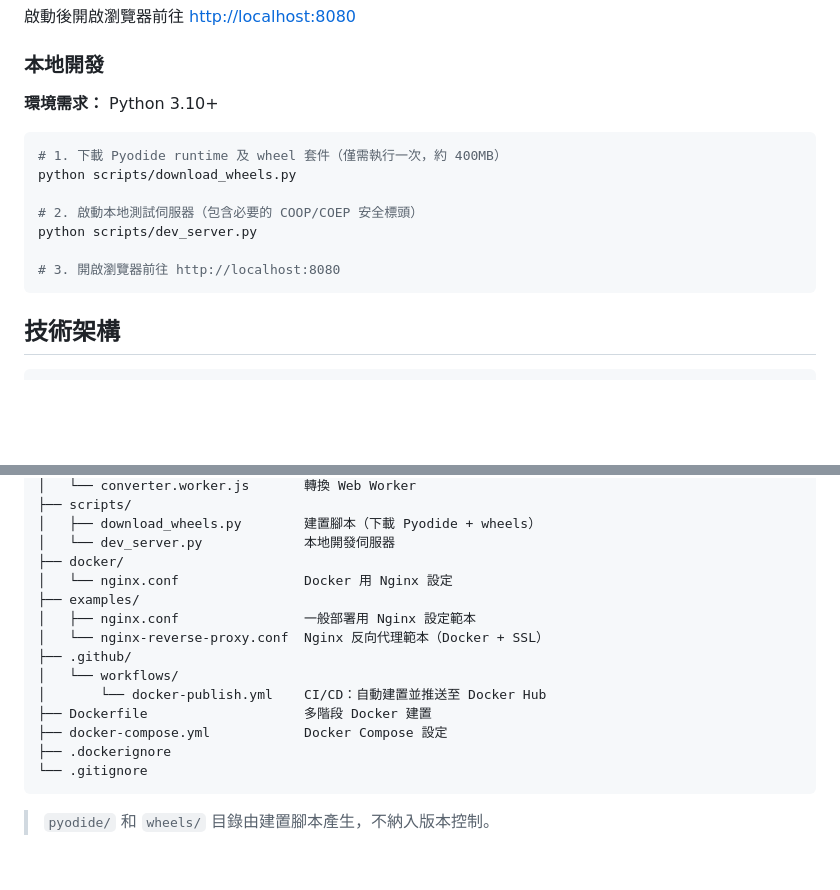
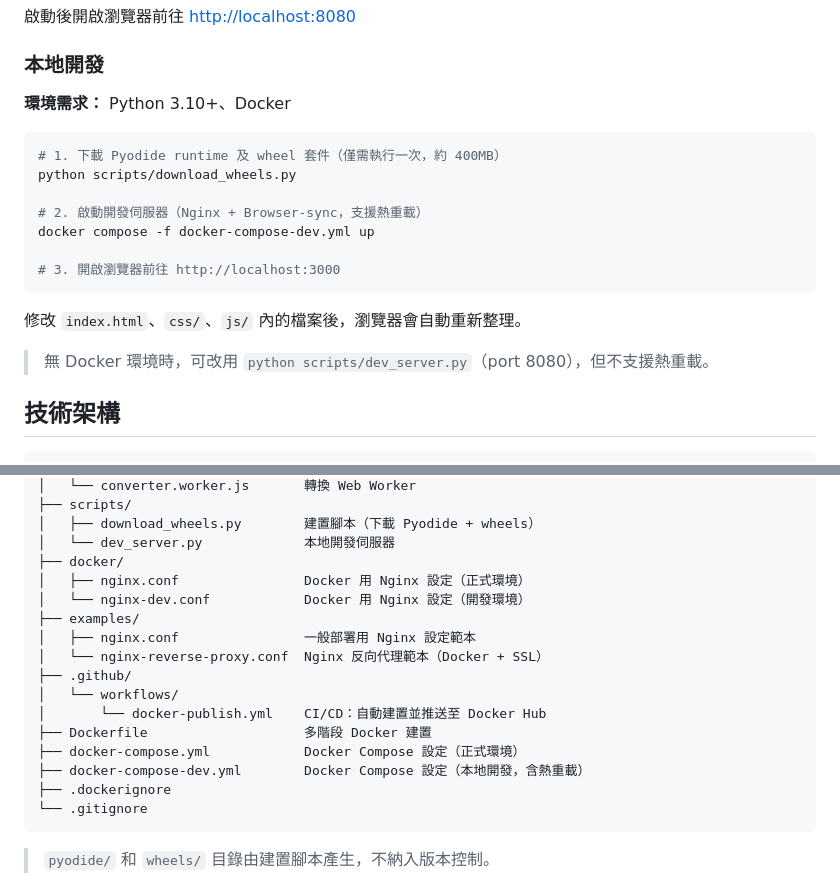
Before and after one commit to GoneTone/markitdown-website, a Markdown page: README.md, 2 parts joined by grey strips. Rendered like a GitHub page; blank space fills up the shorter version.

Commit message:
docs: update README for docker-compose-dev.yml local dev workflow
- Replace dev_server.py with docker-compose-dev.yml in local dev steps
- Update port from 8080 to 3000
- Note hot-reload support and dev_server.py as fallback
- Add docker/nginx-dev.conf and docker-compose-dev.yml to project structure

Co-Authored-By: Claude Sonnet 4.5 <noreply@anthropic.com>

````diff
--- a/README.md
+++ b/README.md
@@ -55,17 +55,21 @@ services:
 
 ### 本地開發
 
-**環境需求：** Python 3.10+
+**環境需求：** Python 3.10+、Docker
 
 ```bash
 # 1. 下載 Pyodide runtime 及 wheel 套件（僅需執行一次，約 400MB）
 python scripts/download_wheels.py
 
-# 2. 啟動本地測試伺服器（包含必要的 COOP/COEP 安全標頭）
-python scripts/dev_server.py
+# 2. 啟動開發伺服器（Nginx + Browser-sync，支援熱重載）
+docker compose -f docker-compose-dev.yml up
 
-# 3. 開啟瀏覽器前往 http://localhost:8080
+# 3. 開啟瀏覽器前往 http://localhost:3000
 ```
+
+修改 `index.html`、`css/`、`js/` 內的檔案後，瀏覽器會自動重新整理。
+
+> 無 Docker 環境時，可改用 `python scripts/dev_server.py`（port 8080），但不支援熱重載。
 
 ## 技術架構
 
@@ -122,7 +126,8 @@ markitdown-website/
 │   ├── download_wheels.py        建置腳本（下載 Pyodide + wheels）
 │   └── dev_server.py             本地開發伺服器
 ├── docker/
-│   └── nginx.conf                Docker 用 Nginx 設定
+│   ├── nginx.conf                Docker 用 Nginx 設定（正式環境）
+│   └── nginx-dev.conf            Docker 用 Nginx 設定（開發環境）
 ├── examples/
 │   ├── nginx.conf                一般部署用 Nginx 設定範本
 │   └── nginx-reverse-proxy.conf  Nginx 反向代理範本（Docker + SSL）
@@ -130,7 +135,8 @@ markitdown-website/
 │   └── workflows/
 │       └── docker-publish.yml    CI/CD：自動建置並推送至 Docker Hub
 ├── Dockerfile                    多階段 Docker 建置
-├── docker-compose.yml            Docker Compose 設定
+├── docker-compose.yml            Docker Compose 設定（正式環境）
+├── docker-compose-dev.yml        Docker Compose 設定（本地開發，含熱重載）
 ├── .dockerignore
 └── .gitignore
 ```
````
